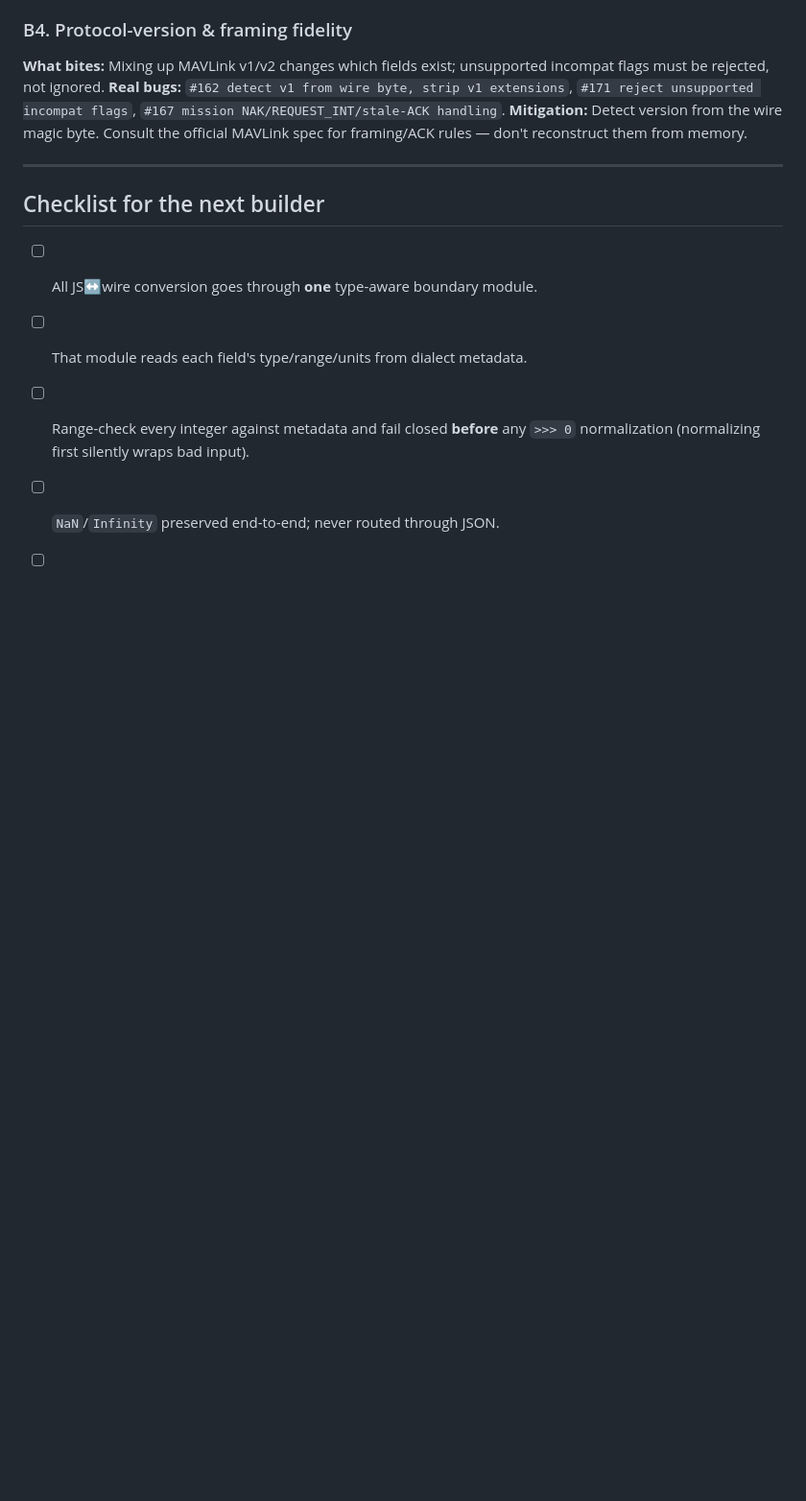
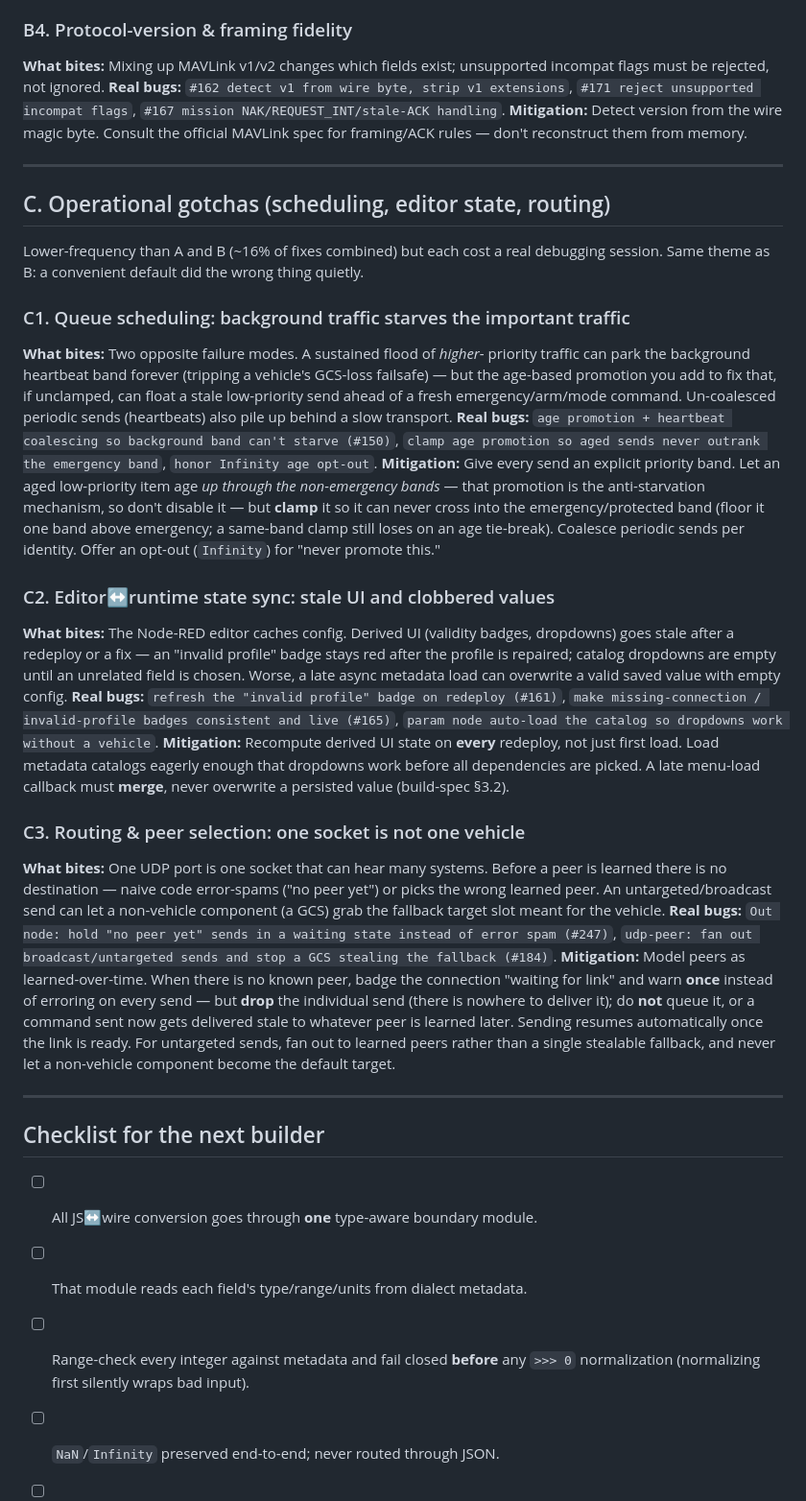
Before and after one commit to cmc0619/node-red-contrib-mavlink-ai, a Markdown page: WIRE_ENCODING_GOTCHAS.md, the part around one of its changes. Shown at 96% size. Drawn GitHub-style; blank space fills up the shorter version.

```diff
--- a/WIRE_ENCODING_GOTCHAS.md
+++ b/WIRE_ENCODING_GOTCHAS.md
@@ -159,6 +190,62 @@ MAVLink spec for framing/ACK rules — don't reconstruct them from memory.
 
 ---
 
+## C. Operational gotchas (scheduling, editor state, routing)
+
+Lower-frequency than A and B (~16% of fixes combined) but each cost a real
+debugging session. Same theme as B: a convenient default did the wrong thing
+quietly.
+
+### C1. Queue scheduling: background traffic starves the important traffic
+**What bites:** Two opposite failure modes. A sustained flood of *higher*-
+priority traffic can park the background heartbeat band forever (tripping a
+vehicle's GCS-loss failsafe) — but the age-based promotion you add to fix that,
+if unclamped, can float a stale low-priority send ahead of a fresh
+emergency/arm/mode command. Un-coalesced periodic sends (heartbeats) also pile
+up behind a slow transport.
+**Real bugs:** `age promotion + heartbeat coalescing so background band can't
+starve (#150)`, `clamp age promotion so aged sends never outrank the emergency
+band`, `honor Infinity age opt-out`.
+**Mitigation:** Give every send an explicit priority band. Let an aged
+low-priority item age *up through the non-emergency bands* — that promotion is
+the anti-starvation mechanism, so don't disable it — but **clamp** it so it can
+never cross into the emergency/protected band (floor it one band above
+emergency; a same-band clamp still loses on an age tie-break). Coalesce periodic
+sends per identity. Offer an opt-out (`Infinity`) for "never promote this."
+
+### C2. Editor↔runtime state sync: stale UI and clobbered values
+**What bites:** The Node-RED editor caches config. Derived UI (validity badges,
+dropdowns) goes stale after a redeploy or a fix — an "invalid profile" badge
+stays red after the profile is repaired; catalog dropdowns are empty until an
+unrelated field is chosen. Worse, a late async metadata load can overwrite a
+valid saved value with empty config.
+**Real bugs:** `refresh the "invalid profile" badge on redeploy (#161)`, `make
+missing-connection / invalid-profile badges consistent and live (#165)`, `param
+node auto-load the catalog so dropdowns work without a vehicle`.
+**Mitigation:** Recompute derived UI state on **every** redeploy, not just first
+load. Load metadata catalogs eagerly enough that dropdowns work before all
+dependencies are picked. A late menu-load callback must **merge**, never
+overwrite a persisted value (build-spec §3.2).
+
+### C3. Routing & peer selection: one socket is not one vehicle
+**What bites:** One UDP port is one socket that can hear many systems. Before a
+peer is learned there is no destination — naive code error-spams ("no peer
+yet") or picks the wrong learned peer. An untargeted/broadcast send can let a
+non-vehicle component (a GCS) grab the fallback target slot meant for the
+vehicle.
+**Real bugs:** `Out node: hold "no peer yet" sends in a waiting state instead of
+error spam (#247)`, `udp-peer: fan out broadcast/untargeted sends and stop a GCS
+stealing the fallback (#184)`.
+**Mitigation:** Model peers as learned-over-time. When there is no known peer,
+badge the connection "waiting for link" and warn **once** instead of erroring on
+every send — but **drop** the individual send (there is nowhere to deliver it);
+do **not** queue it, or a command sent now gets delivered stale to whatever peer
+is learned later. Sending resumes automatically once the link is ready. For
+untargeted sends, fan out to learned peers rather than a single stealable
+fallback, and never let a non-vehicle component become the default target.
+
+---
+
 ## Checklist for the next builder
 
 - [ ] All JS↔wire conversion goes through **one** type-aware boundary module.
```
Also changed, not shown: other parts of WIRE_ENCODING_GOTCHAS.md (+39 -2 lines).
